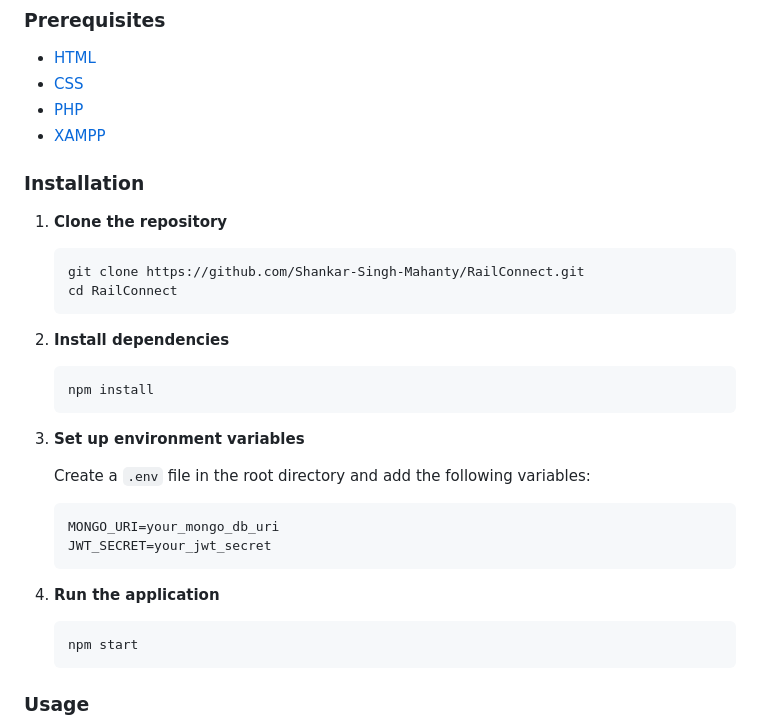
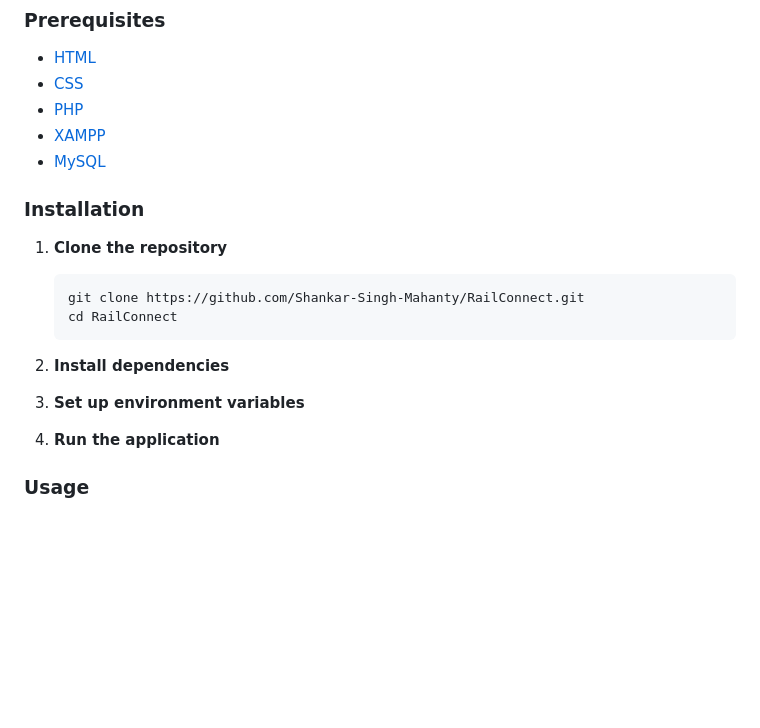
Before and after one commit to Shankar-Singh-Mahanty/RailConnect, a Markdown page: README.md, the part around the change. Rendered like a GitHub page; blank space fills up the shorter version.

````diff
--- a/README.md
+++ b/README.md
@@ -23,6 +23,7 @@ Welcome to **RailConnect**! This project, developed as an internship initiative
 - [CSS]()
 - [PHP]()
 - [XAMPP]()
+- [MySQL]()
 
 ### Installation
 
@@ -35,24 +36,9 @@ Welcome to **RailConnect**! This project, developed as an internship initiative
 
 2. **Install dependencies**
 
-   ```sh
-   npm install
-   ```
-
 3. **Set up environment variables**
 
-   Create a `.env` file in the root directory and add the following variables:
-
-   ```env
-   MONGO_URI=your_mongo_db_uri
-   JWT_SECRET=your_jwt_secret
-   ```
-
 4. **Run the application**
-
-   ```sh
-   npm start
-   ```
 
 ### Usage
 
````
